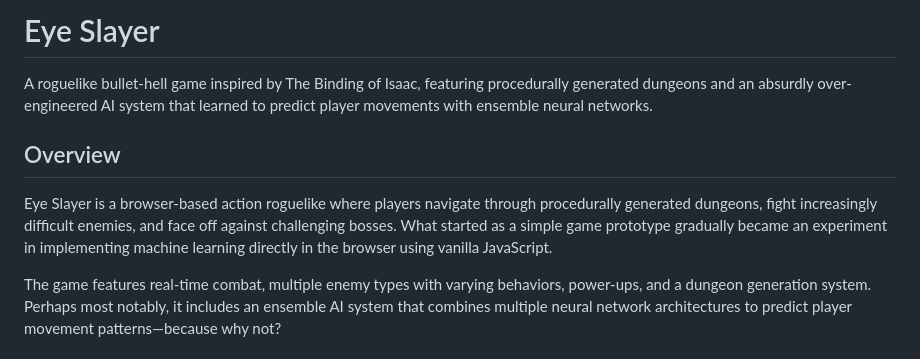
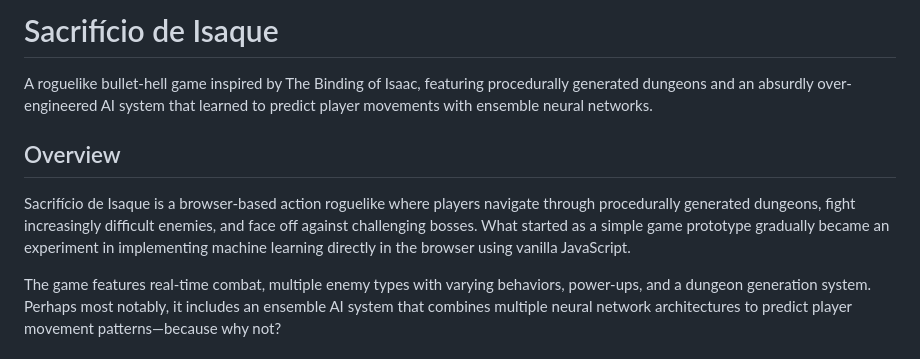
Before and after one commit to Dougg436/Sacrificio-De-Isaque, a Markdown page: README.md, the part around the change. Drawn GitHub-style.

Commit message:
Rename game from 'Eye Slayer' to 'Sacrifício de Isaque'

```diff
--- a/README.md
+++ b/README.md
@@ -1,10 +1,10 @@
-# Eye Slayer
+# Sacrifício de Isaque
 
 A roguelike bullet-hell game inspired by The Binding of Isaac, featuring procedurally generated dungeons and an absurdly over-engineered AI system that learned to predict player movements with ensemble neural networks.
 
 ## Overview
 
-Eye Slayer is a browser-based action roguelike where players navigate through procedurally generated dungeons, fight increasingly difficult enemies, and face off against challenging bosses. What started as a simple game prototype gradually became an experiment in implementing machine learning directly in the browser using vanilla JavaScript.
+Sacrifício de Isaque is a browser-based action roguelike where players navigate through procedurally generated dungeons, fight increasingly difficult enemies, and face off against challenging bosses. What started as a simple game prototype gradually became an experiment in implementing machine learning directly in the browser using vanilla JavaScript.
 
 The game features real-time combat, multiple enemy types with varying behaviors, power-ups, and a dungeon generation system. Perhaps most notably, it includes an ensemble AI system that combines multiple neural network architectures to predict player movement patterns—because why not?
 
```
